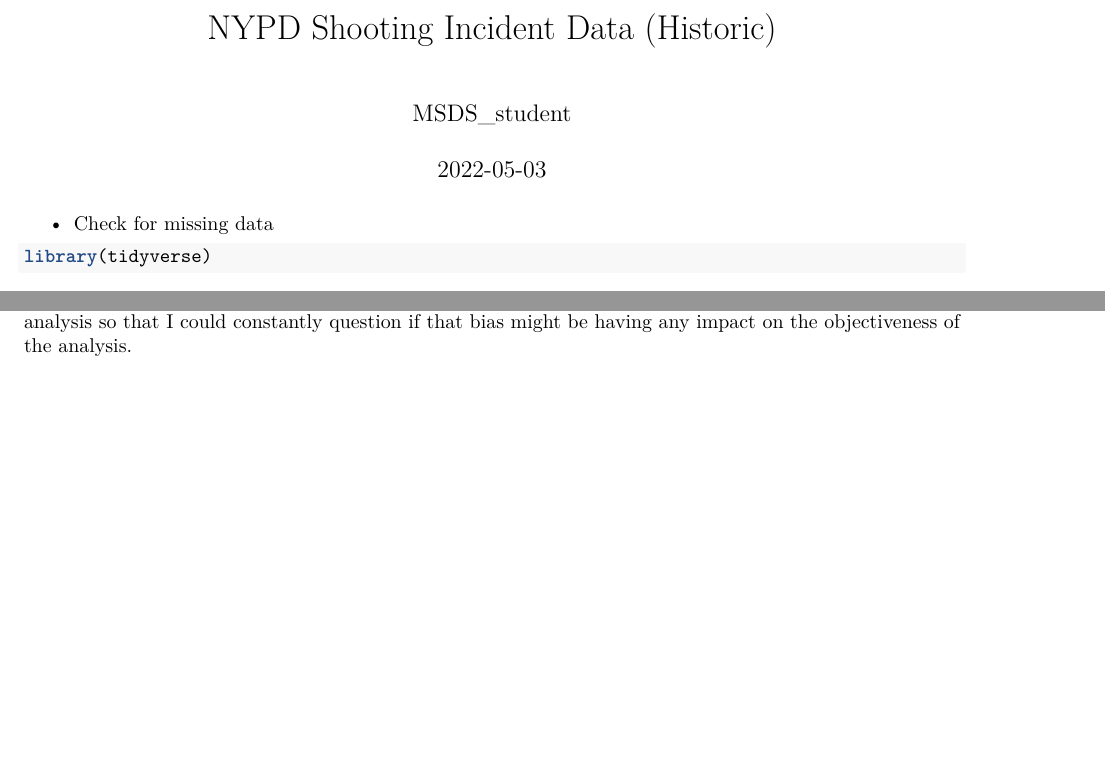
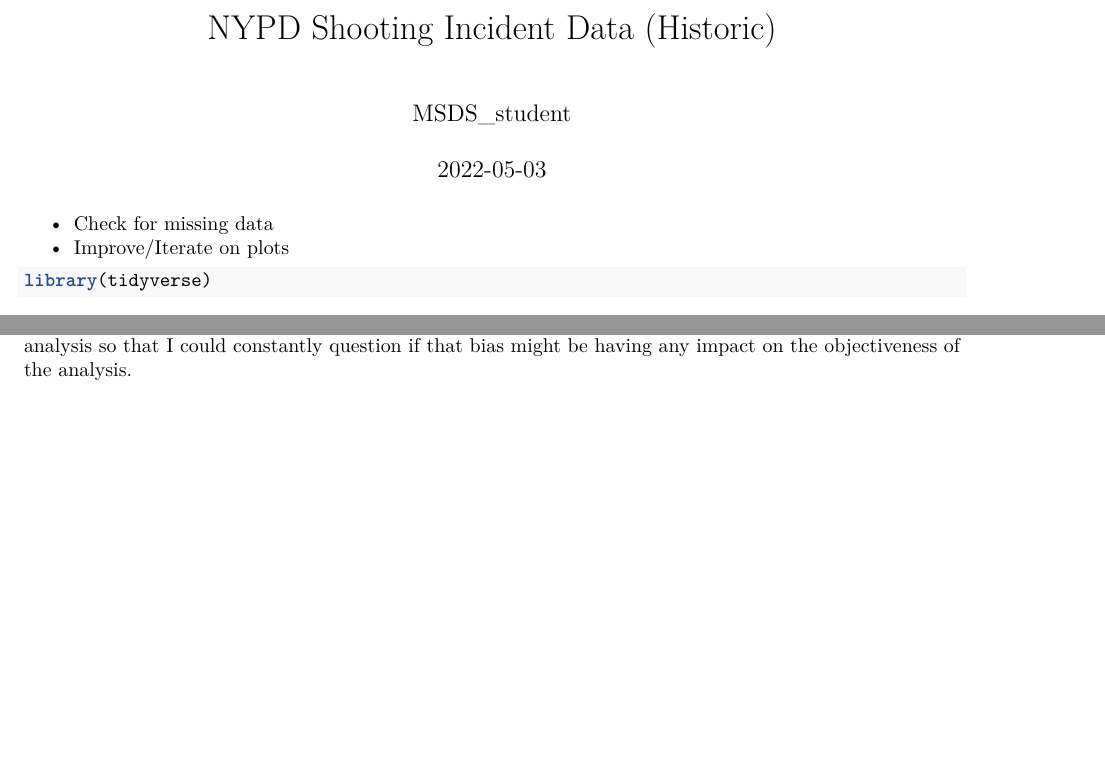
Before and after one commit to bryanpmayfield/DTSA_5301, an R Markdown document (NYPD_Week_3.Rmd): two parts of pages 1 and 3 of 3, joined at a grey line, cut so that both start at the same text, the shorter picture padded with empty space. Rendered offline with R 4.5, knitr and Pandoc, then LaTeX, with nearby package versions; both versions are drawn in the output format of the newer one; some code elsewhere in the file could not run offline; column names are cleaned by a stand-in for the janitor package.

````diff
--- a/NYPD_Week_3.Rmd
+++ b/NYPD_Week_3.Rmd
@@ -2,7 +2,9 @@
 title: "NYPD Shooting Incident Data (Historic)"
 author: "MSDS_student"
 date: '2022-05-03'
-output: html_document
+output:
+  pdf_document: default
+  html_document: default
 ---
 
 ```{r setup, include=FALSE}
@@ -10,6 +12,7 @@
 ```
 
 -   Check for missing data
+-   Improve/Iterate on plots
 
 ```{r loading_packages}
 
````
Also changed, not shown: NYPD_Week_3.Rmd (2 more changed lines).
